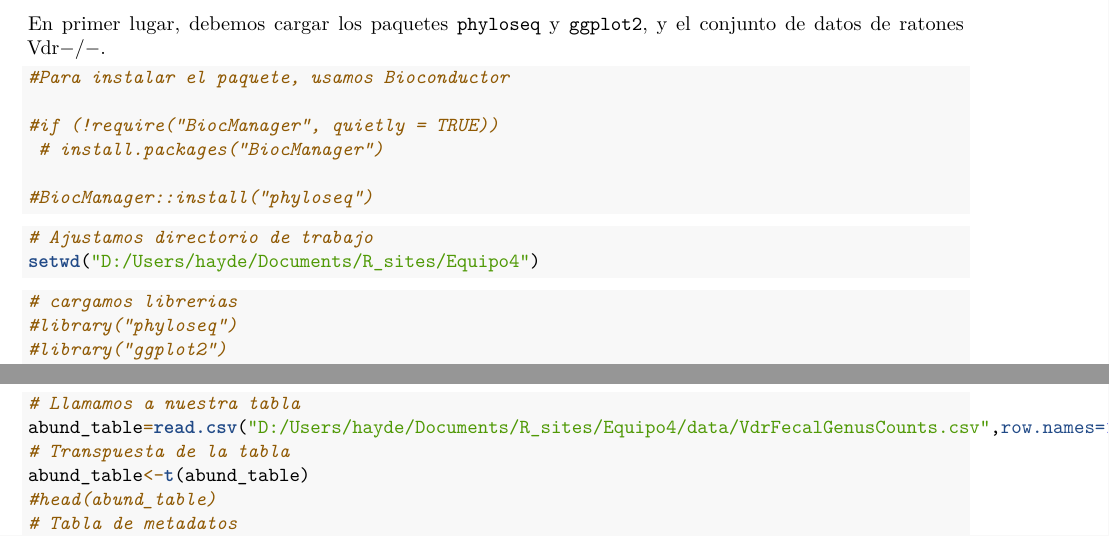
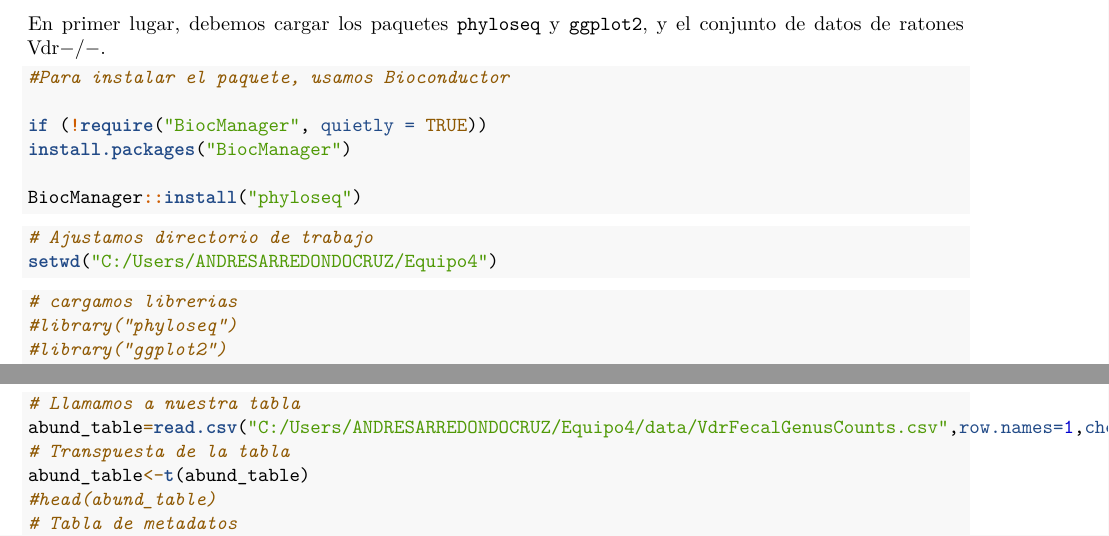
Before and after one commit to HaydeePeruyero/Analisis_datos_microbioma_Eq4, an R Markdown document (Chapter7/Chapter7.Rmd): two parts of pages 3 and 26 of 40, joined at a grey line, cut so that both start at the same text. Rendered offline with R 4.5, knitr and Pandoc, then LaTeX, with nearby package versions; some code elsewhere in the file could not run offline.

Commit message:
installe paqueteria Biocmanager

````diff
--- a/Chapter7/Chapter7.Rmd
+++ b/Chapter7/Chapter7.Rmd
@@ -177,15 +177,15 @@ En primer lugar, debemos cargar los paquetes `phyloseq` y `ggplot2`, y el conjun
 ```{r}
 #Para instalar el paquete, usamos Bioconductor
 
-#if (!require("BiocManager", quietly = TRUE))
- # install.packages("BiocManager")
+if (!require("BiocManager", quietly = TRUE))
+install.packages("BiocManager")
 
-#BiocManager::install("phyloseq")
+BiocManager::install("phyloseq")
 ```
 
 ```{r}
 # Ajustamos directorio de trabajo
-setwd("D:/Users/hayde/Documents/R_sites/Equipo4")
+setwd("C:/Users/ANDRESARREDONDOCRUZ/Equipo4")
 ```
 
 ```{r}
@@ -889,7 +889,7 @@ En este caso, utilizamos la función `rda()`. Las dos funciones de extensión: `
 
 ```{r}
 # Llamamos a nuestra tabla
-abund_table=read.csv("D:/Users/hayde/Documents/R_sites/Equipo4/data/VdrFecalGenusCounts.csv",row.names=1,check.names=FALSE)
+abund_table=read.csv("C:/Users/ANDRESARREDONDOCRUZ/Equipo4/data/VdrFecalGenusCounts.csv",row.names=1,check.names=FALSE)
 # Transpuesta de la tabla
 abund_table<-t(abund_table)
 #head(abund_table)
````
Also changed, not shown: Chapter7/Chapter7.pdf, Chapter7/Chapter7.Rmd (12 more changed lines), 1 other file.
